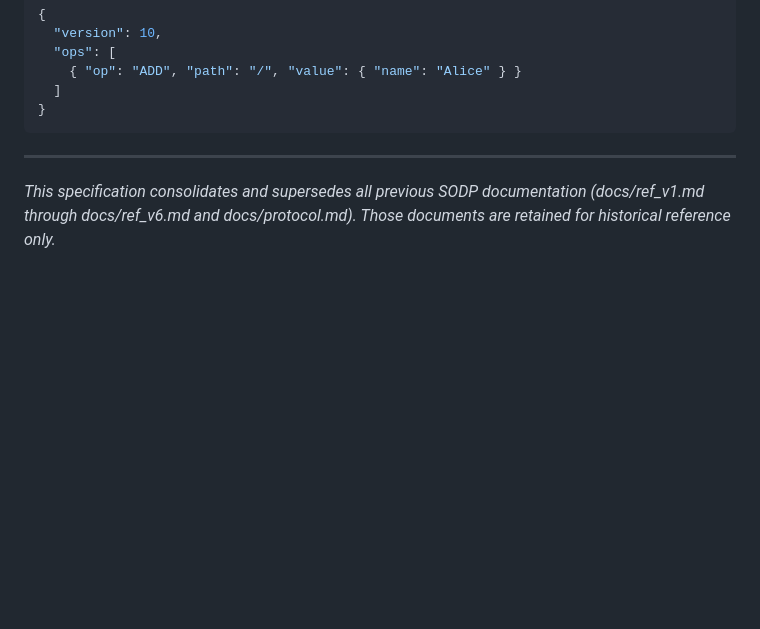
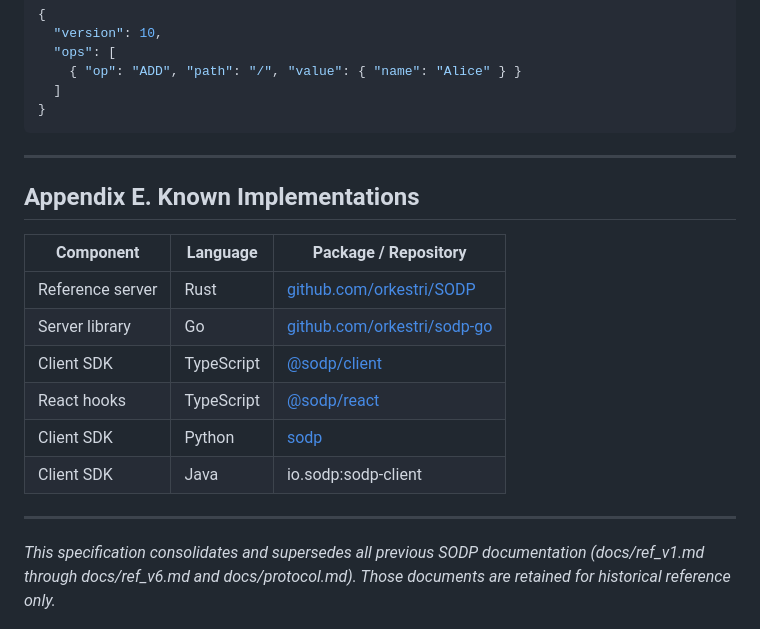
Before and after one commit to orkestri/SODP, a Markdown page: SPECIFICATION.md, the part around the change. Drawn GitHub-style; blank space fills up the shorter version.

Commit message:
docs: add sodp-go to implementations table in spec and IANA doc

```diff
--- a/SPECIFICATION.md
+++ b/SPECIFICATION.md
@@ -1455,6 +1455,19 @@ Mutation: `state.set { "name": "Alice" }`
 
 ---
 
+## Appendix E. Known Implementations
+
+| Component | Language | Package / Repository |
+|-----------|----------|----------------------|
+| Reference server | Rust | [github.com/orkestri/SODP](https://github.com/orkestri/SODP) |
+| Server library | Go | [github.com/orkestri/sodp-go](https://github.com/orkestri/SODP/tree/master/sodp-go) |
+| Client SDK | TypeScript | [@sodp/client](https://www.npmjs.com/package/@sodp/client) |
+| React hooks | TypeScript | [@sodp/react](https://www.npmjs.com/package/@sodp/react) |
+| Client SDK | Python | [sodp](https://pypi.org/project/sodp/) |
+| Client SDK | Java | io.sodp:sodp-client |
+
+---
+
 *This specification consolidates and supersedes all previous SODP
 documentation (docs/ref_v1.md through docs/ref_v6.md and
 docs/protocol.md). Those documents are retained for historical reference
```
Also changed, not shown: docs/iana/uri-scheme-registration.md (+1 -0 lines).
